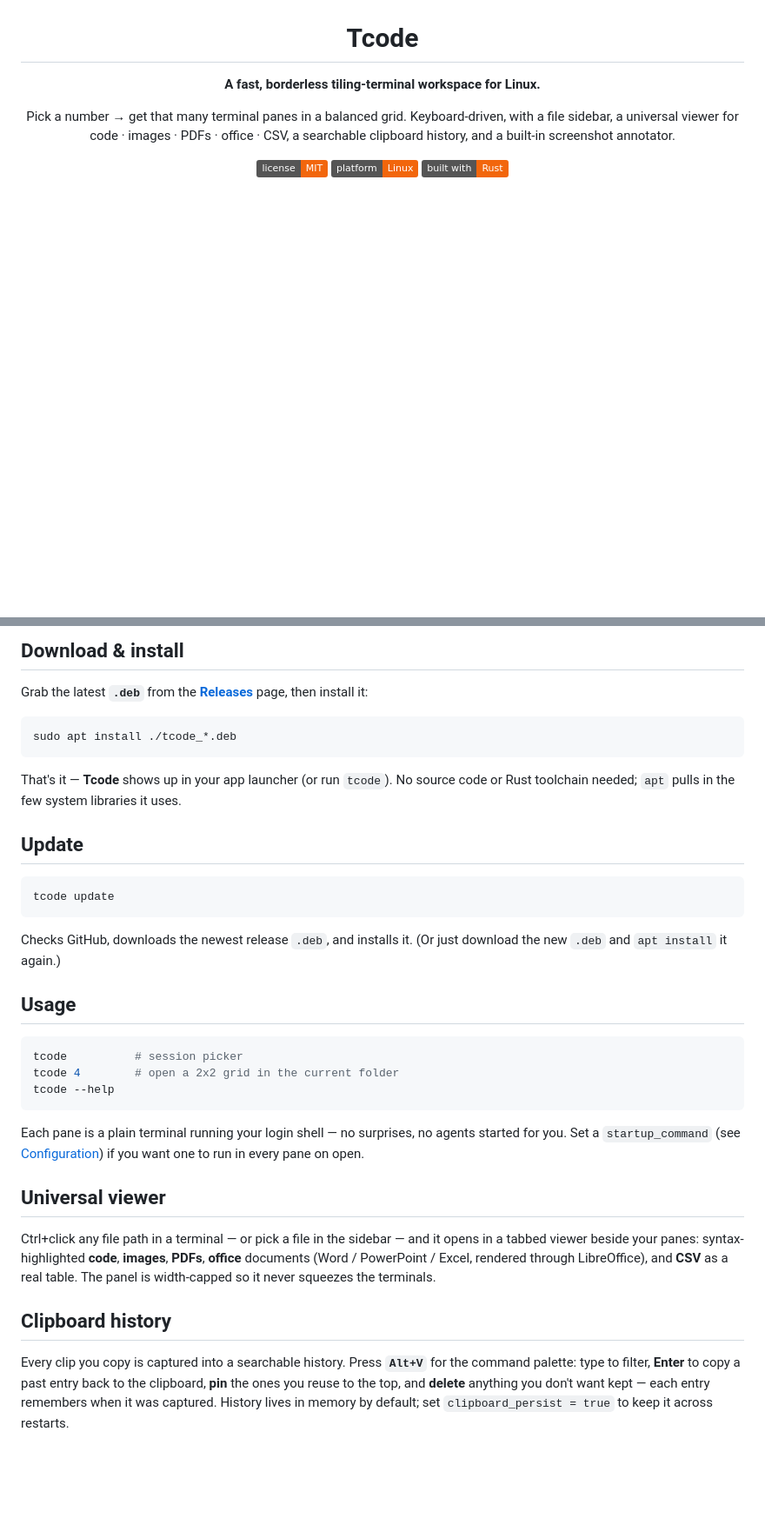
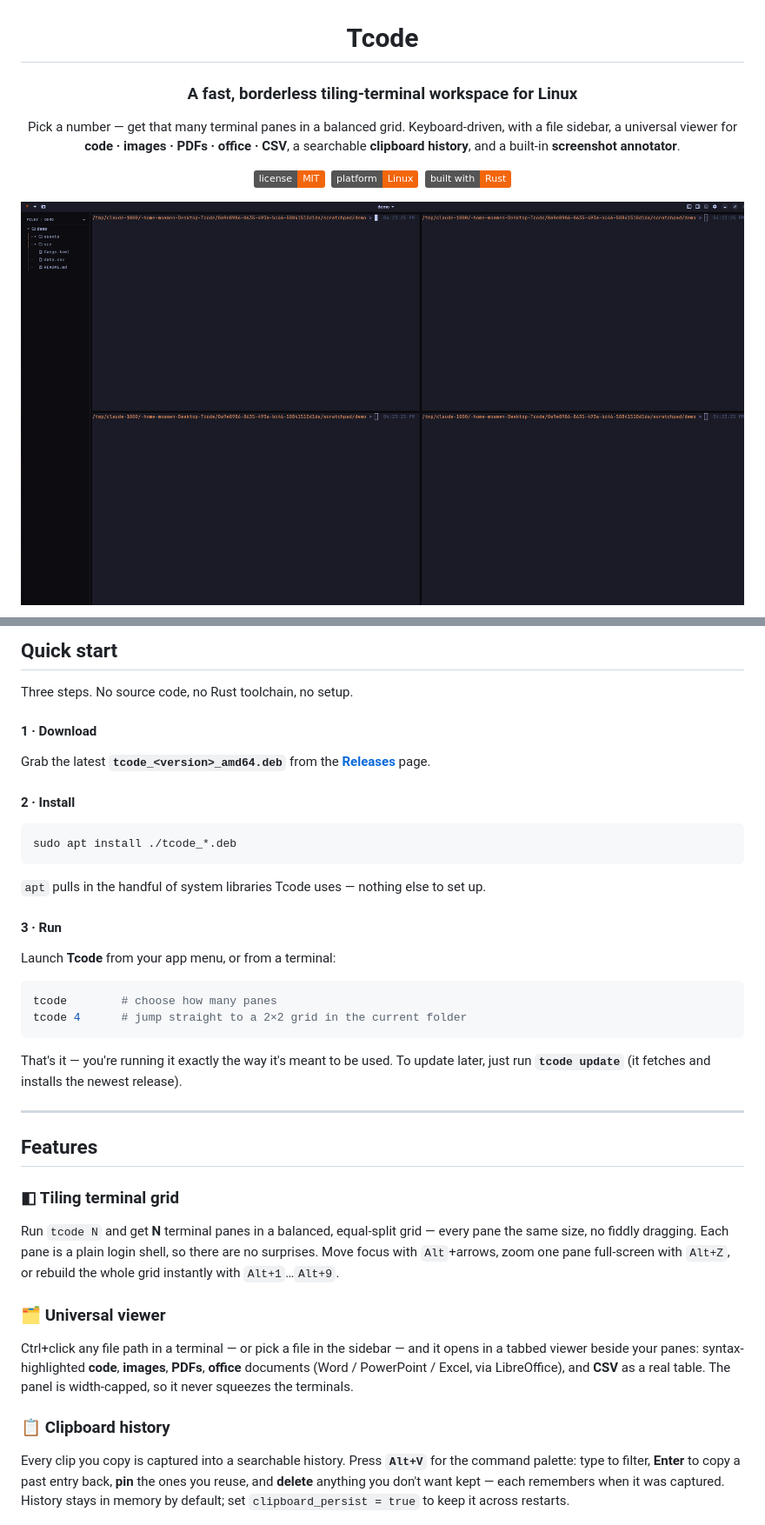
Before and after one commit to moamen1358/Tcode, a Markdown page: README.md, 2 parts joined by grey strips. Shown at 87% size. Rendered like a GitHub page; badges without logos; blank space fills up the shorter version.

````diff
--- a/README.md
+++ b/README.md
@@ -4,15 +4,17 @@
 
 # Tcode
 
-**A fast, borderless tiling-terminal workspace for Linux.**
+### A fast, borderless tiling-terminal workspace for Linux
 
-Pick a number → get that many terminal panes in a balanced grid. Keyboard-driven,
-with a file sidebar, a universal viewer for code · images · PDFs · office · CSV,
-a searchable clipboard history, and a built-in screenshot annotator.
+Pick a number — get that many terminal panes in a balanced grid. Keyboard-driven,
+with a file sidebar, a universal viewer for **code · images · PDFs · office · CSV**,
+a searchable **clipboard history**, and a built-in **screenshot annotator**.
 
-![License](https://img.shields.io/badge/license-MIT-F2660C)
-![Platform](https://img.shields.io/badge/platform-Linux-F2660C?logo=linux&logoColor=white)
-![Rust](https://img.shields.io/badge/built%20with-Rust-F2660C?logo=rust&logoColor=white)
+[![License: MIT](https://img.shields.io/badge/license-MIT-F2660C)](LICENSE)
+&nbsp;![Platform: Linux](https://img.shields.io/badge/platform-Linux-F2660C?logo=linux&logoColor=white)
+&nbsp;![Built with Rust](https://img.shields.io/badge/built%20with-Rust-F2660C?logo=rust&logoColor=white)
+
+<img src="docs/screenshot.png" width="860" alt="Tcode: a 2×2 terminal grid with the file sidebar">
 
 </div>
 
@@ -22,52 +22,58 @@ a searchable clipboard history, and a built-in screenshot annotator.
 
-## Download &amp; install
+## Quick start
 
-Grab the latest **`.deb`** from the [**Releases**](https://github.com/moamen1358/Tcode/releases/latest)
-page, then install it:
+Three steps. No source code, no Rust toolchain, no setup.
+
+#### 1 · Download
+
+Grab the latest **`tcode_<version>_amd64.deb`** from the
+[**Releases**](https://github.com/moamen1358/Tcode/releases/latest) page.
+
+#### 2 · Install
 
 ```bash
 sudo apt install ./tcode_*.deb
 ```
 
-That's it — **Tcode** shows up in your app launcher (or run `tcode`). No source
-code or Rust toolchain needed; `apt` pulls in the few system libraries it uses.
+`apt` pulls in the handful of system libraries Tcode uses — nothing else to set up.
 
-## Update
+#### 3 · Run
+
+Launch **Tcode** from your app menu, or from a terminal:
 
 ```bash
-tcode update
+tcode        # choose how many panes
+tcode 4      # jump straight to a 2×2 grid in the current folder
 ```
 
-Checks GitHub, downloads the newest release `.deb`, and installs it. (Or just
-download the new `.deb` and `apt install` it again.)
+That's it — you're running it exactly the way it's meant to be used. To update
+later, just run **`tcode update`** (it fetches and installs the newest release).
 
-## Usage
+---
 
-```bash
-tcode          # session picker
-tcode 4        # open a 2x2 grid in the current folder
-tcode --help
-```
+## Features
 
-Each pane is a plain terminal running your login shell — no surprises, no agents
-started for you. Set a `startup_command` (see [Configuration](#configuration)) if
-you want one to run in every pane on open.
+### ◧ Tiling terminal grid
 
-## Universal viewer
+Run `tcode N` and get **N** terminal panes in a balanced, equal-split grid — every
+pane the same size, no fiddly dragging. Each pane is a plain login shell, so there
+are no surprises. Move focus with `Alt`+arrows, zoom one pane full-screen with
+`Alt+Z`, or rebuild the whole grid instantly with `Alt+1`…`Alt+9`.
+
+### 🗂 Universal viewer
 
 Ctrl+click any file path in a terminal — or pick a file in the sidebar — and it
-opens in a tabbed viewer beside your panes: syntax-highlighted **code**,
-**images**, **PDFs**, **office** documents (Word / PowerPoint / Excel, rendered
-through LibreOffice), and **CSV** as a real table. The panel is width-capped so
-it never squeezes the terminals.
+opens in a tabbed viewer beside your panes: syntax-highlighted **code**, **images**,
+**PDFs**, **office** documents (Word / PowerPoint / Excel, via LibreOffice), and
+**CSV** as a real table. The panel is width-capped, so it never squeezes the terminals.
 
-## Clipboard history
+### 📋 Clipboard history
 
-Every clip you copy is captured into a searchable history. Press **`Alt+V`** for
-the command palette: type to filter, **Enter** to copy a past entry back to the
-clipboard, **pin** the ones you reuse to the top, and **delete** anything you
-don't want kept — each entry remembers when it was captured. History lives in
-memory by default; set `clipboard_persist = true` to keep it across restarts.
+Every clip you copy is captured into a searchable history. Press **`Alt+V`** for the
+command palette: type to filter, **Enter** to copy a past entry back, **pin** the ones
+you reuse, and **delete** anything you don't want kept — each remembers when it was
+captured. History stays in memory by default; set `clipboard_persist = true` to keep
+it across restarts.
 
 <p align="center">
   <img src="docs/clipboard.png" width="820" alt="Tcode's Alt+V clipboard palette: a searchable list of copied entries with capture times and pin / delete actions">
````
Also changed, not shown: other parts of README.md (+41 -34 lines).
